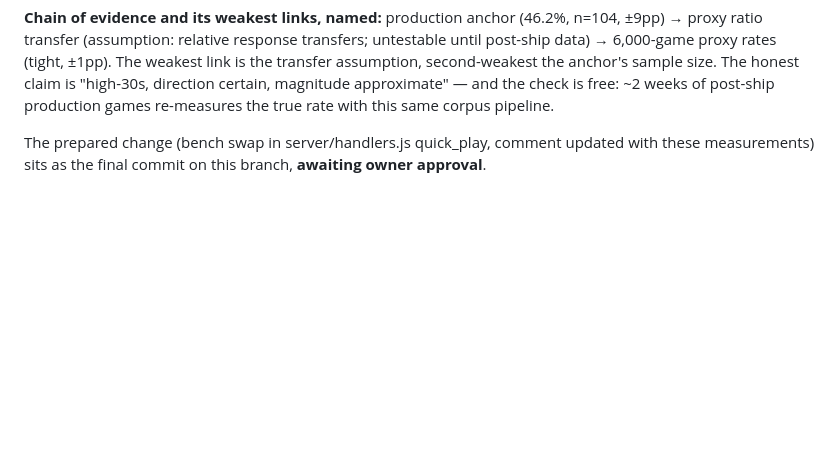
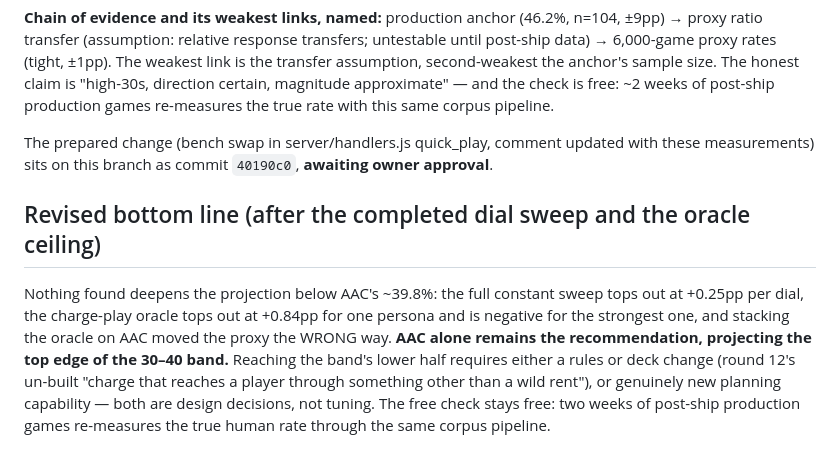
Before and after one commit to 8tp/chudopoly, a Markdown page: docs/harder-bots-study.md, the part around one of its changes. GitHub-like rendering; blank space fills up the shorter version.

```diff
--- a/docs/harder-bots-study.md
+++ b/docs/harder-bots-study.md
@@ -91,5 +149,17 @@ weeks of post-ship production games re-measures the true rate with this same cor
 pipeline.
 
 The prepared change (bench swap in server/handlers.js quick_play, comment updated
-with these measurements) sits as the final commit on this branch, **awaiting owner
+with these measurements) sits on this branch as commit `40190c0`, **awaiting owner
 approval**.
+
+## Revised bottom line (after the completed dial sweep and the oracle ceiling)
+
+Nothing found deepens the projection below AAC's ~39.8%: the full constant sweep
+tops out at +0.25pp per dial, the charge-play oracle tops out at +0.84pp for one
+persona and is negative for the strongest one, and stacking the oracle on AAC moved
+the proxy the WRONG way. **AAC alone remains the recommendation, projecting the top
+edge of the 30–40 band.** Reaching the band's lower half requires either a rules or
+deck change (round 12's un-built "charge that reaches a player through something
+other than a wild rent"), or genuinely new planning capability — both are design
+decisions, not tuning. The free check stays free: two weeks of post-ship production
+games re-measures the true human rate through the same corpus pipeline.
```
Also changed, not shown: other parts of docs/harder-bots-study.md (+58 -0 lines).
